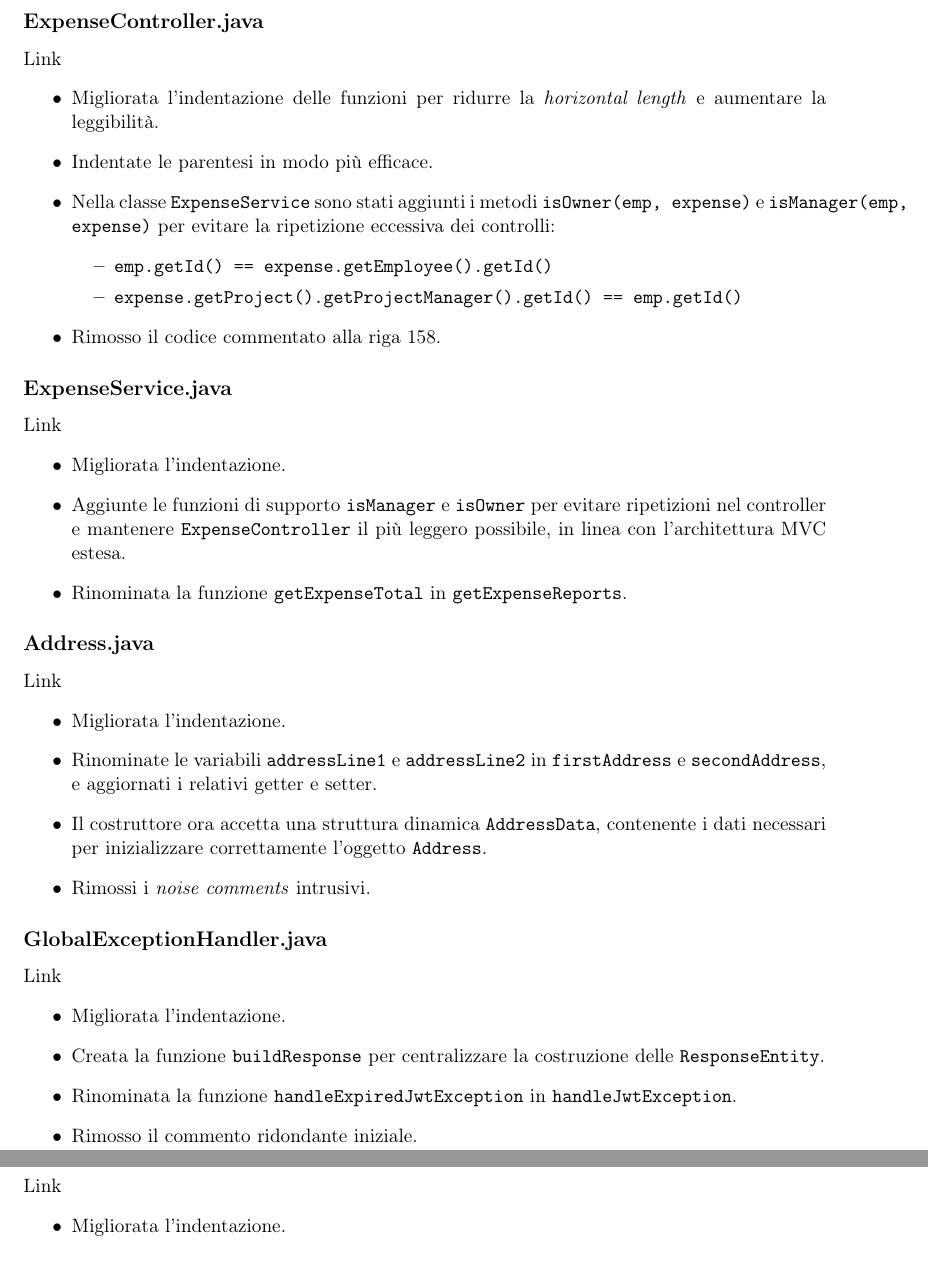
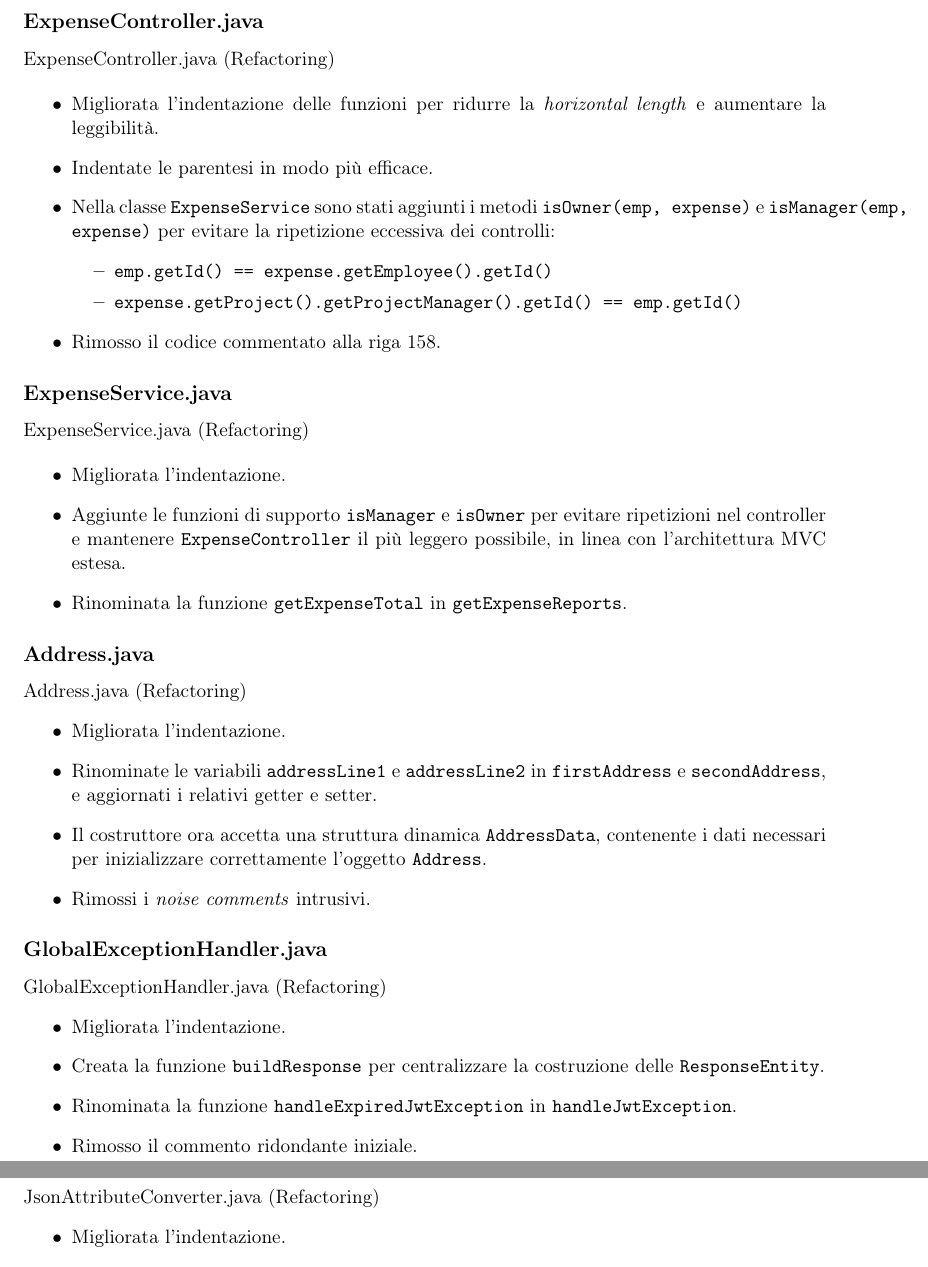
Before and after one commit to sammiforza3/PSS-Assignment3-Clean-Code, a LaTeX document (Relazione.tex): two parts of pages 5 and 6 of 6, joined at a grey line, cut so that both start at the same text. Compiled offline with pdfLaTeX.

Commit message:
aggiunti link nella relazione

```diff
--- a/Relazione.tex
+++ b/Relazione.tex
@@ -165,7 +165,8 @@ Per soddisfare i requisiti dell'assignment sono state scelte 5 classi eterogenee
 \section*{Modifiche effettuate per migliorare la conformità a Clean Code}
 
 \subsection*{ExpenseController.java}
-Link
+\href{https://github.com/sammiforza3/PSS-Assignment3-Clean-Code/blob/main/Refactoring/ExpenseController.java}{ExpenseController.java (Refactoring)}
+
 \begin{itemize}
   \item Migliorata l'indentazione delle funzioni per ridurre la \textit{horizontal length} e aumentare la leggibilità.
   \item Indentate le parentesi in modo più efficace.
@@ -178,7 +179,8 @@ Link
 \end{itemize}
 
 \subsection*{ExpenseService.java}
-Link
+\href{https://github.com/sammiforza3/PSS-Assignment3-Clean-Code/blob/main/Refactoring/ExpenseService.java}{ExpenseService.java (Refactoring)}
+
 \begin{itemize}
   \item Migliorata l'indentazione.
   \item Aggiunte le funzioni di supporto \texttt{isManager} e \texttt{isOwner} per evitare ripetizioni nel controller e mantenere \texttt{ExpenseController} il più leggero possibile, in linea con l'architettura MVC estesa.
@@ -186,7 +188,7 @@ Link
 \end{itemize}
 
 \subsection*{Address.java}
-Link
+\href{https://github.com/sammiforza3/PSS-Assignment3-Clean-Code/blob/main/Refactoring/Address.java}{Address.java (Refactoring)}
 \begin{itemize}
   \item Migliorata l'indentazione.
   \item Rinominate le variabili \texttt{addressLine1} e \texttt{addressLine2} in \texttt{firstAddress} e \texttt{secondAddress}, e aggiornati i relativi getter e setter.
@@ -195,7 +197,7 @@ Link
 \end{itemize}
 
 \subsection*{GlobalExceptionHandler.java}
-Link
+\href{https://github.com/sammiforza3/PSS-Assignment3-Clean-Code/blob/main/Refactoring/GlobalExceptionHandler.java}{GlobalExceptionHandler.java (Refactoring)}
 \begin{itemize}
   \item Migliorata l'indentazione.
   \item Creata la funzione \texttt{buildResponse} per centralizzare la costruzione delle \texttt{ResponseEntity}.
@@ -204,7 +206,7 @@ Link
 \end{itemize}
 
 \subsection*{GenericJsonAttributeConverter.java}
-Link
+\href{https://github.com/sammiforza3/PSS-Assignment3-Clean-Code/blob/main/Refactoring/JsonAttributeConverter.java}{JsonAttributeConverter.java (Refactoring)}
 \begin{itemize}
   \item Migliorata l'indentazione.
   \item Rinominata la classe in \texttt{JsonAttributeConverter}.
```
Also changed, not shown: Relazione.pdf, 4 other files.
